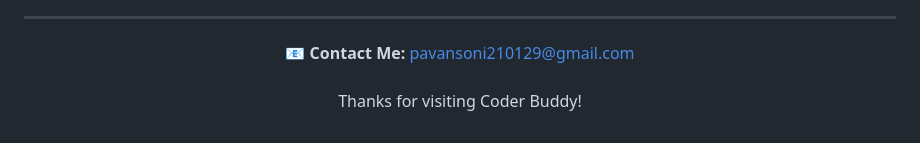
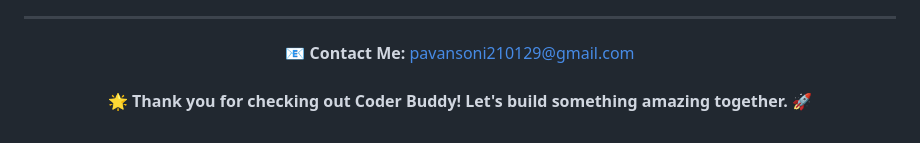
Before and after one commit to pavan958015/Codder_Buddy_Agentitc_AI, a Markdown page: README.md, the part around the change. GitHub-like rendering.

```diff
--- a/README.md
+++ b/README.md
@@ -159,6 +159,6 @@ Try these out of the box to test the auth, testing, and deployment features:
 <!-- Copyright © Codebasics Inc. All rights reserved. -->
 📧 **Contact Me:** [pavansoni210129@gmail.com](mailto:pavansoni210129@gmail.com)
 <br/><br/>
-Thanks for visiting Coder Buddy!
+🌟 **Thank you for checking out Coder Buddy! Let's build something amazing together.** 🚀
 
 </div>
```
Also changed, not shown: Coder Buddy Project/README.md (+1 -1 lines).
